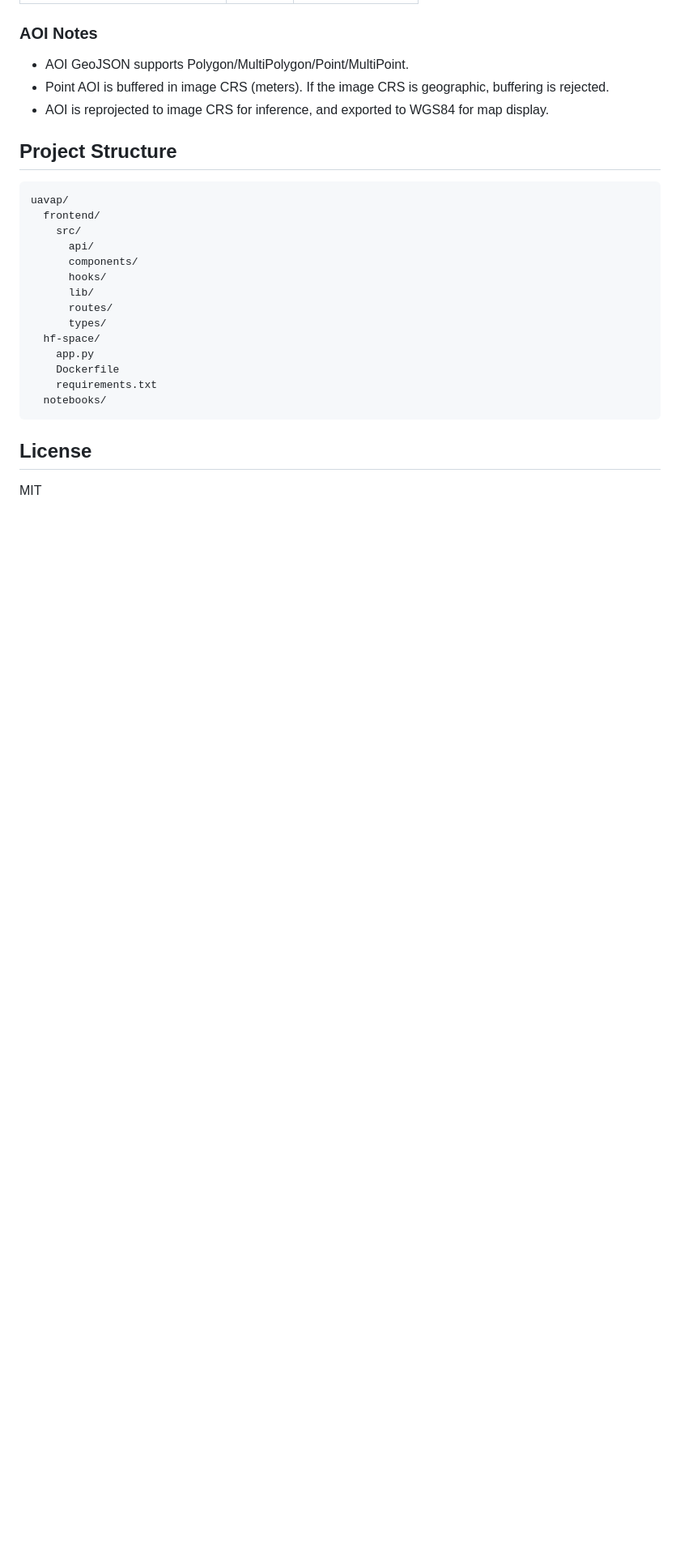
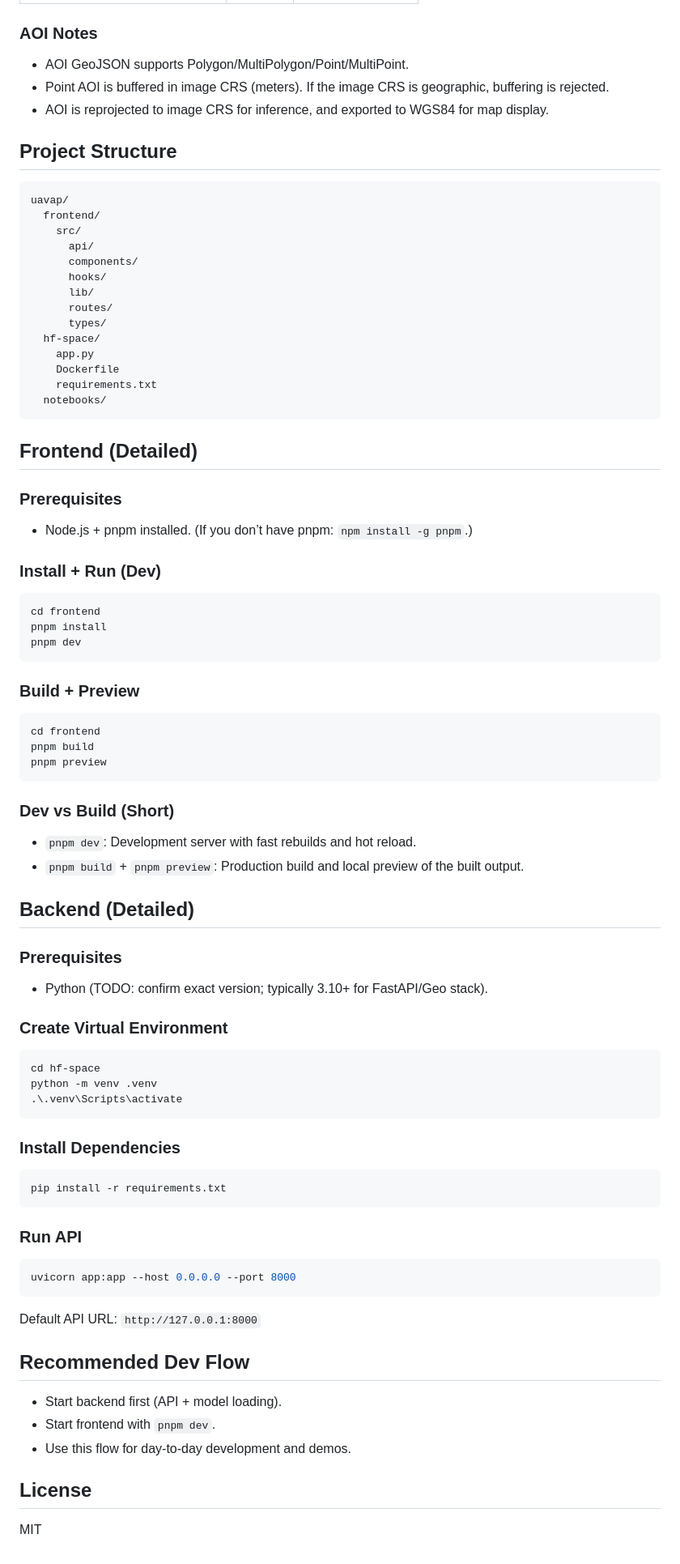
Before and after one commit to chyyynh/uavap, a Markdown page: README.md, the part around one of its changes. Shown at 81% size. Drawn GitHub-style; blank space fills up the shorter version.

Commit message:
docs: add frontend/backend startup guide

````diff
--- a/README.md
+++ b/README.md
@@ -163,6 +171,67 @@ uavap/
   notebooks/
 ```
 
+## Frontend (Detailed)
+
+### Prerequisites
+
+- Node.js + pnpm installed. (If you don’t have pnpm: `npm install -g pnpm`.)
+
+### Install + Run (Dev)
+
+```bash
+cd frontend
+pnpm install
+pnpm dev
+```
+
+### Build + Preview
+
+```bash
+cd frontend
+pnpm build
+pnpm preview
+```
+
+### Dev vs Build (Short)
+
+- `pnpm dev`: Development server with fast rebuilds and hot reload.
+- `pnpm build` + `pnpm preview`: Production build and local preview of the built output.
+
+## Backend (Detailed)
+
+### Prerequisites
+
+- Python (TODO: confirm exact version; typically 3.10+ for FastAPI/Geo stack).
+
+### Create Virtual Environment
+
+```bash
+cd hf-space
+python -m venv .venv
+.\.venv\Scripts\activate
+```
+
+### Install Dependencies
+
+```bash
+pip install -r requirements.txt
+```
+
+### Run API
+
+```bash
+uvicorn app:app --host 0.0.0.0 --port 8000
+```
+
+Default API URL: `http://127.0.0.1:8000`
+
+## Recommended Dev Flow
+
+- Start backend first (API + model loading).
+- Start frontend with `pnpm dev`.
+- Use this flow for day-to-day development and demos.
+
 ## License
 
 MIT
````
Also changed, not shown: other parts of README.md (+9 -1 lines).
